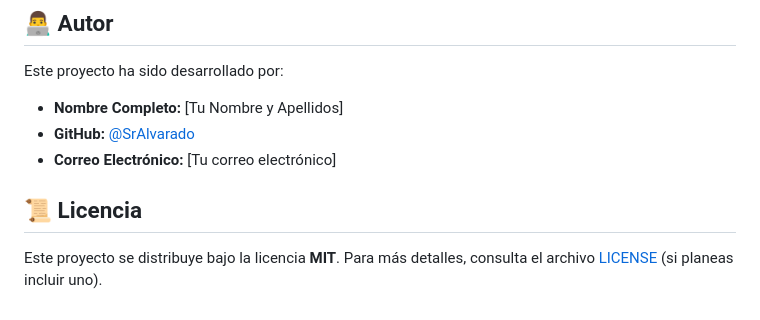
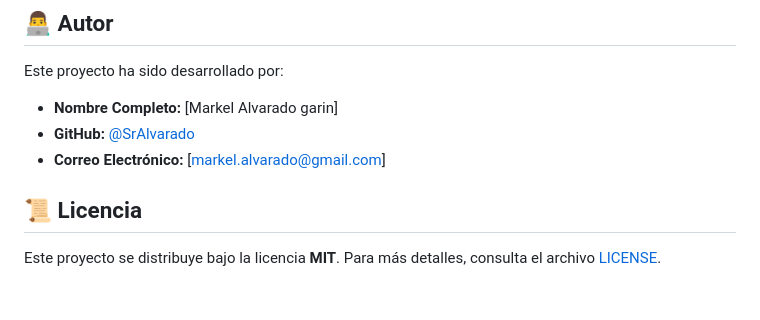
Before and after one commit to SrAlvarado/DW-2DAM-ENTREGA-FUTBOL, a Markdown page: README.md, the part around the change. Rendered like a GitHub page.

```diff
--- a/README.md
+++ b/README.md
@@ -106,10 +106,10 @@ El proyecto estará accesible en tu navegador en la dirección: `https://ed.team
 
 Este proyecto ha sido desarrollado por:
 
-* **Nombre Completo:** [Tu Nombre y Apellidos]
+* **Nombre Completo:** [Markel Alvarado garin]
 * **GitHub:** [@SrAlvarado](https://github.com/SrAlvarado)
-* **Correo Electrónico:** [Tu correo electrónico]
+* **Correo Electrónico:** [markel.alvarado@gmail.com]
 
 ## 📜 Licencia
 
-Este proyecto se distribuye bajo la licencia **MIT**. Para más detalles, consulta el archivo [LICENSE](LICENSE) (si planeas incluir uno).
+Este proyecto se distribuye bajo la licencia **MIT**. Para más detalles, consulta el archivo [LICENSE](LICENSE).
```
